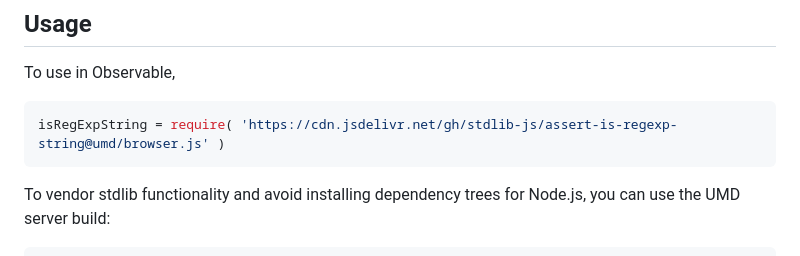
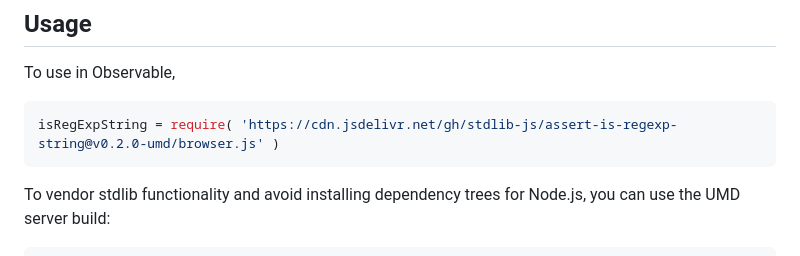
Before and after one commit to stdlib-js/assert-is-regexp-string, a Markdown page: README.md, the part around the change printed below. Rendered like a GitHub page.

Commit message:
Update README.md for UMD bundle v0.2.0

````diff
--- a/README.md
+++ b/README.md
@@ -50,7 +50,7 @@ limitations under the License.
 To use in Observable,
 
 ```javascript
-isRegExpString = require( 'https://cdn.jsdelivr.net/gh/stdlib-js/assert-is-regexp-string@umd/browser.js' )
+isRegExpString = require( 'https://cdn.jsdelivr.net/gh/stdlib-js/assert-is-regexp-string@v0.2.0-umd/browser.js' )
 ```
 
 To vendor stdlib functionality and avoid installing dependency trees for Node.js, you can use the UMD server build:
````
Also changed, not shown: other parts of README.md (+2 -2 lines).
